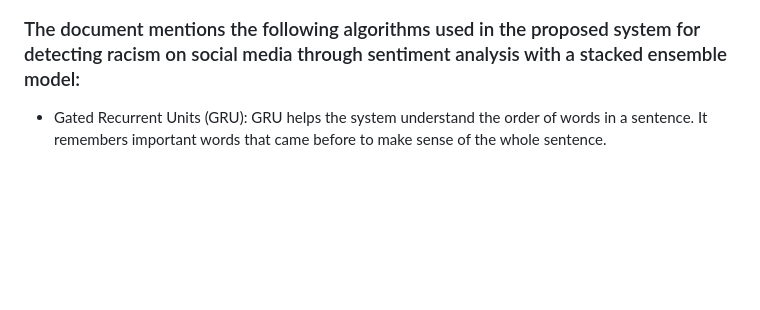
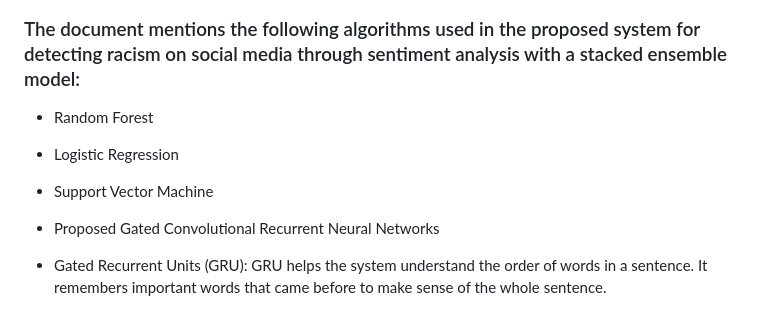
Before and after one commit to raghav-2408/Mini-Project, a Markdown page: readME.md, the part around the change. GitHub-like rendering; blank space fills up the shorter version.

```diff
--- a/readME.md
+++ b/readME.md
@@ -22,6 +22,10 @@
 # What are the algorithms which are used in this ?
 
 ### The document mentions the following algorithms used in the proposed system for detecting racism on social media through sentiment analysis with a stacked ensemble model:
+- Random Forest
+- Logistic Regression
+- Support Vector Machine
+-  Proposed Gated Convolutional Recurrent Neural Networks
 
 - Gated Recurrent Units (GRU): GRU helps the system understand the order of words in a sentence. It remembers important words that came before to make sense of the whole sentence.
 
```
